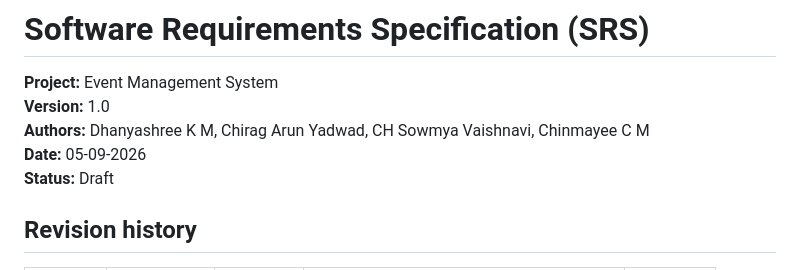
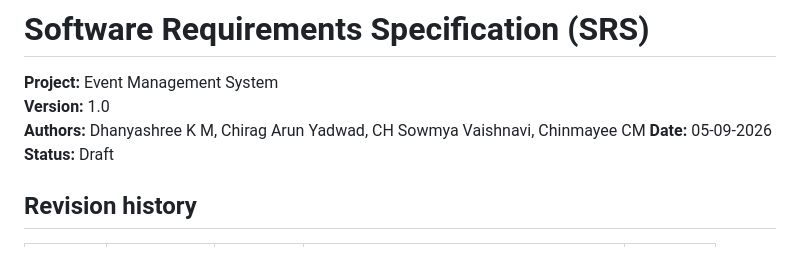
Before and after one commit to SowmyaVaishnavi/SE---Event-Management-System, a Markdown page: Event_Management_System_SRS.md, the part around the change. Drawn GitHub-style.

Commit message:
Correct author name formatting in SRS

```diff
--- a/Event_Management_System_SRS.md
+++ b/Event_Management_System_SRS.md
@@ -2,7 +2,7 @@
 
 **Project:** Event Management System
 **Version:** 1.0
-**Authors:** Dhanyashree K M, Chirag Arun Yadwad, CH Sowmya Vaishnavi, Chinmayee C M
+**Authors:** Dhanyashree K M, Chirag Arun Yadwad, CH Sowmya Vaishnavi, Chinmayee CM
 **Date:** 05-09-2026
 **Status:** Draft
 
```
